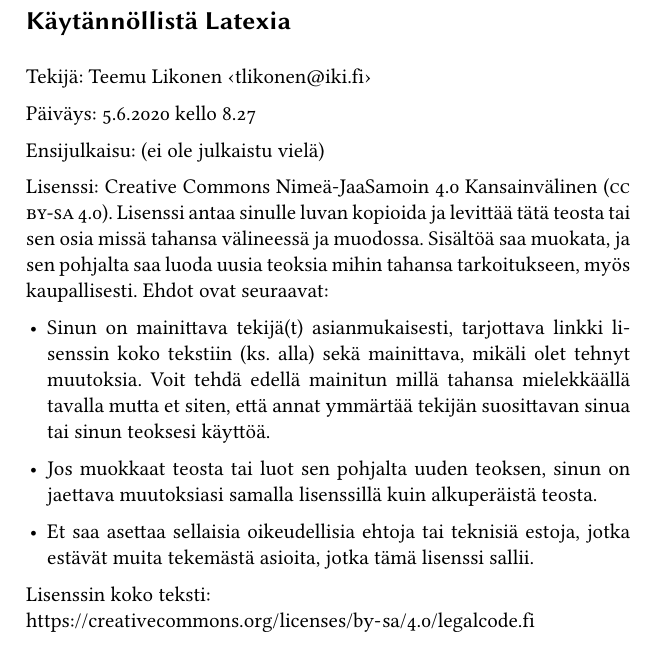
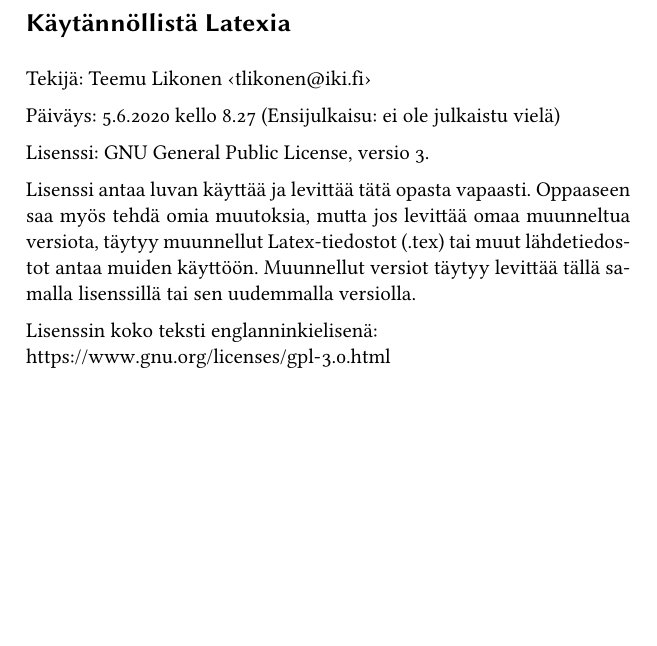
Before and after one commit to tlikonen/latex-opas, a LaTeX book (opas.tex, which reads tekijanoikeus.tex): part of page 2 of 67, cut so that both start at the same text, the shorter picture padded with empty space. Compiled offline with XeLaTeX.

Commit message:
Vaihdetaan lisenssiksi GPL3

```diff
--- a/tekijanoikeus.tex
+++ b/tekijanoikeus.tex
@@ -11,38 +11,18 @@
   Tekijä: Teemu Likonen
   \href{mailto:tlikonen@iki.fi}{\nolinkurl{‹tlikonen@iki.fi›}}
 
-  \DTMsetstyle{finnish-numeric}
-  Päiväys: \DTMtoday{} kello \DTMcurrenttime{}
+  \DTMsetstyle{finnish-numeric} Päiväys: \DTMtoday{} kello
+  \DTMcurrenttime{} (Ensijulkaisu: ei ole julkaistu vielä)
 
-  Ensijulkaisu: (ei ole julkaistu vielä)
+  Lisenssi: \textenglish{GNU General Public License}, versio 3.
 
-  Lisenssi: Creative Commons Nimeä-Jaa\-Samoin 4.0 Kansainvälinen
-  (\textsc{cc by-sa} 4.0). Lisenssi antaa sinulle luvan kopioida ja
-  levittää tätä teosta tai sen osia missä tahansa välineessä ja
-  muodossa. Sisältöä saa muokata, ja sen pohjalta saa luoda uusia
-  teoksia mihin tahansa tarkoitukseen, myös kaupallisesti. Ehdot ovat
-  seuraavat:
+  Lisenssi antaa luvan käyttää ja levittää tätä opasta vapaasti.
+  Oppaaseen saa myös tehdä omia muutoksia, mutta jos levittää omaa
+  muunneltua versiota, täytyy muunnellut Latex\-/tiedostot (.tex) tai
+  muut lähdetiedostot antaa muiden käyttöön. Muunnellut versiot täytyy
+  levittää tällä samalla lisenssillä tai sen uudemmalla versiolla.
 
-  \begin{list}{\textbullet}{
-      \setlength{\leftmargin}{1em}
-      \setlength{\topsep}{0ex}
-      \setlength{\partopsep}{0ex}
-      \setlength{\itemsep}{0ex}
-      \setlength{\parsep}{\parskip}
-    }
-  \item Sinun on mainittava tekijä(t) asianmukaisesti, tarjottava linkki
-    lisenssin koko tekstiin (ks. alla) sekä mainittava, mikäli olet
-    tehnyt muutoksia. Voit tehdä edellä mainitun millä tahansa
-    mielekkäällä tavalla mutta et siten, että annat ymmärtää tekijän
-    suosittavan sinua tai sinun teoksesi käyttöä.
-  \item Jos muokkaat teosta tai luot sen pohjalta uuden teoksen, sinun on
-    jaettava muutoksiasi samalla lisenssillä kuin alkuperäistä teosta.
-  \item Et saa asettaa sellaisia oikeudellisia ehtoja tai teknisiä
-    estoja, jotka estävät muita tekemästä asioita, jotka tämä lisenssi
-    sallii.
-  \end{list}
-
-  Lisenssin koko teksti: \\
-  \url{https://creativecommons.org/licenses/by-sa/4.0/legalcode.fi}
+  Lisenssin koko teksti englanninkielisenä: \\
+  \url{https://www.gnu.org/licenses/gpl-3.0.html}
 
 }
```
